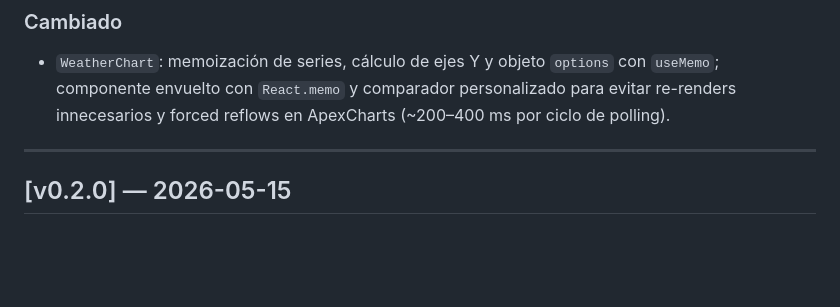
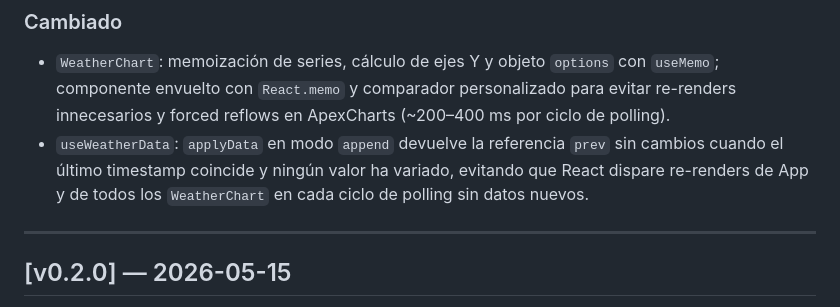
Before and after one commit to alepape1/app_meteo, a Markdown page: CHANGELOG.md, the part around the change. GitHub-like rendering; blank space fills up the shorter version.

Commit message:
docs: añadir entrada CHANGELOG para optimización applyData en useWeatherData

```diff
--- a/CHANGELOG.md
+++ b/CHANGELOG.md
@@ -13,6 +13,7 @@ Versiones siguiendo [Semantic Versioning](https://semver.org/lang/es/).
 
 ### Cambiado
 - `WeatherChart`: memoización de series, cálculo de ejes Y y objeto `options` con `useMemo`; componente envuelto con `React.memo` y comparador personalizado para evitar re-renders innecesarios y forced reflows en ApexCharts (~200–400 ms por ciclo de polling).
+- `useWeatherData`: `applyData` en modo `append` devuelve la referencia `prev` sin cambios cuando el último timestamp coincide y ningún valor ha variado, evitando que React dispare re-renders de App y de todos los `WeatherChart` en cada ciclo de polling sin datos nuevos.
 
 ---
 
```
